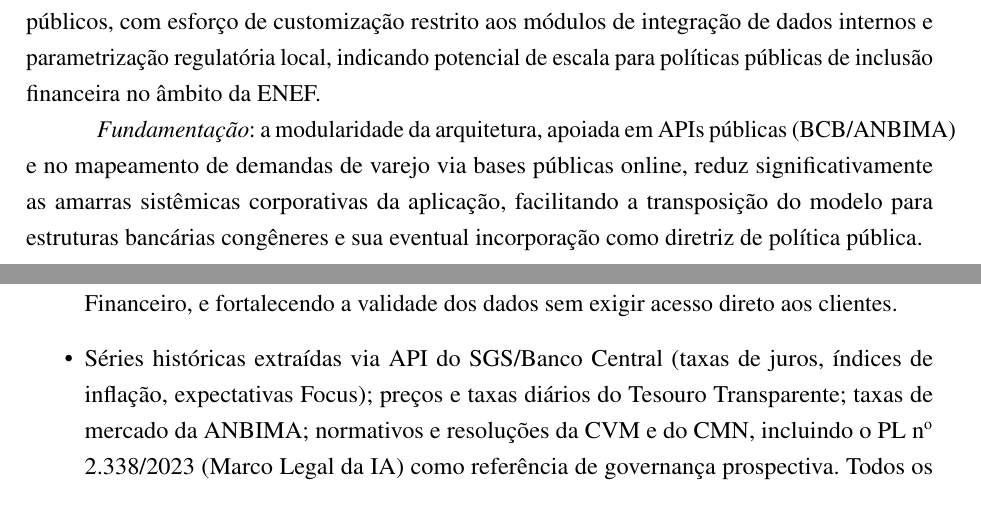
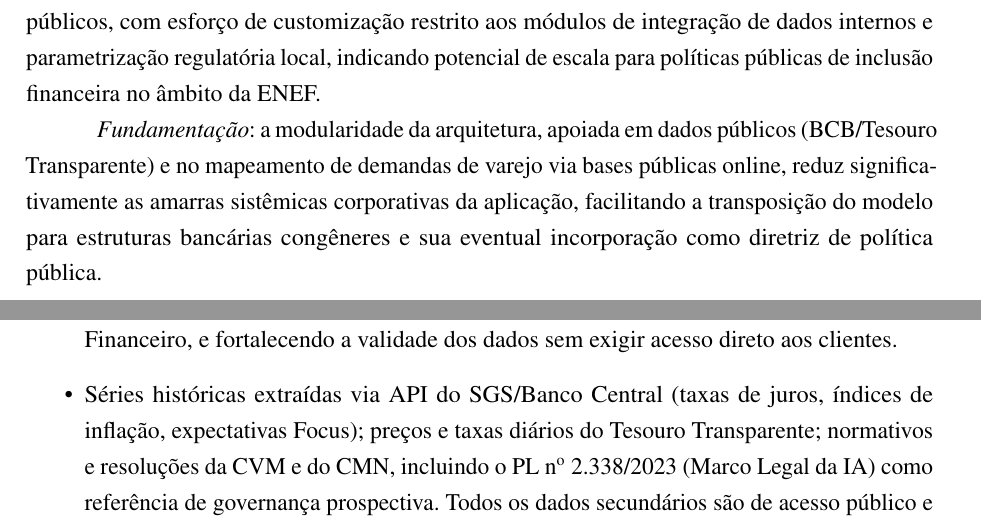
Before and after one commit to kuelka/TemplateLatexIDP, a LaTeX thesis (main.tex, which reads capitulos/03-hipoteses.tex, capitulos/04-metodologia.tex): two parts of pages 24 and 25 of 54, joined at a grey line, cut so that both start at the same text. Compiled offline with pdfLaTeX.

Commit message:
Completa a substituição da ANBIMA pelo Tesouro Transparente nas fontes de dados
O commit 7ea0d62 levou só a troca do objetivo (c): o script parou na segunda
substituição. Este aplica as cinco restantes: figura e janela do referencial, H2,
lista de dados e quadro metodológico.

Co-Authored-By: Claude Opus 5.5 <noreply@anthropic.com>

```diff
--- a/capitulos/03-hipoteses.tex
+++ b/capitulos/03-hipoteses.tex
@@ -59,7 +59,7 @@ local, indicando potencial de escala para pol\'iticas p\'ublicas de
 inclus\~ao financeira no \^ambito da ENEF.
 
 \textit{Fundamenta\c{c}\~ao}: a modularidade da arquitetura, apoiada em
-APIs p\'ublicas (BCB/ANBIMA) e no mapeamento de demandas de varejo via
+dados p\'ublicos (BCB/Tesouro Transparente) e no mapeamento de demandas de varejo via
 bases p\'ublicas online, reduz significativamente as amarras sist\^emicas
 corporativas da aplica\c{c}\~ao, facilitando a transposi\c{c}\~ao do
 modelo para estruturas banc\'arias cong\^eneres e sua eventual
--- a/capitulos/04-metodologia.tex
+++ b/capitulos/04-metodologia.tex
@@ -47,8 +47,7 @@ A pesquisa utilizar\'a exclusivamente dados secund\'arios, de acesso p\'ublico,
 
   \item S\'eries hist\'oricas extra\'idas via API do SGS/Banco Central
   (taxas de juros, \'indices de infla\c{c}\~ao, expectativas Focus);
-  pre\c{c}os e taxas di\'arios do Tesouro Transparente; taxas de mercado
-  da ANBIMA; normativos e resolu\c{c}\~oes da CVM e do CMN, incluindo o
+  pre\c{c}os e taxas di\'arios do Tesouro Transparente; normativos e resolu\c{c}\~oes da CVM e do CMN, incluindo o
   PL n\textsuperscript{o} 2.338/2023 (Marco Legal da IA) como refer\^encia
   de governan\c{c}a prospectiva. Todos os dados secund\'arios s\~ao de
   acesso p\'ublico e gratuito.
```
Also changed, not shown: capitulos/02-referencial-teorico.tex (+2 -2 lines), capitulos/04-metodologia.tex (2 more changed lines).
